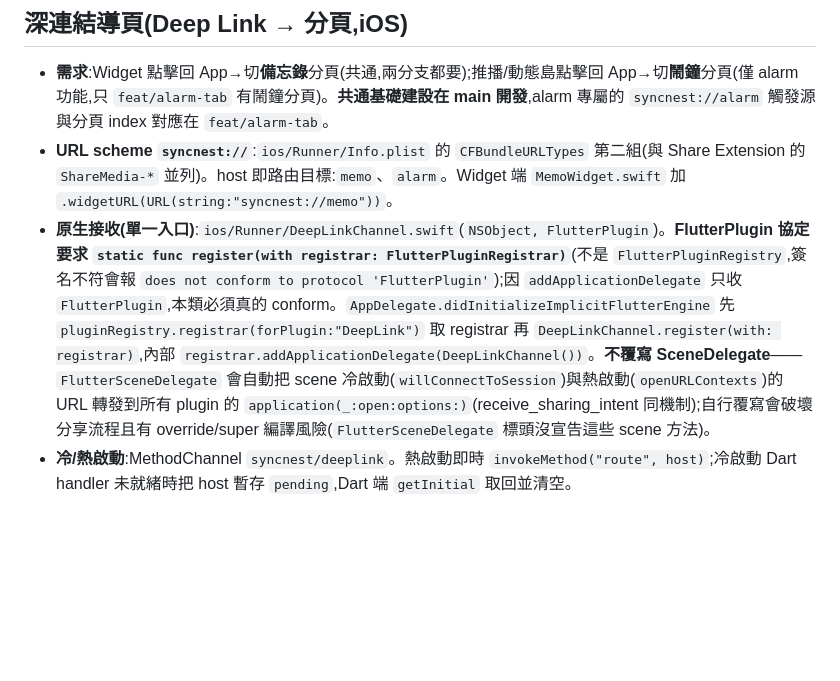
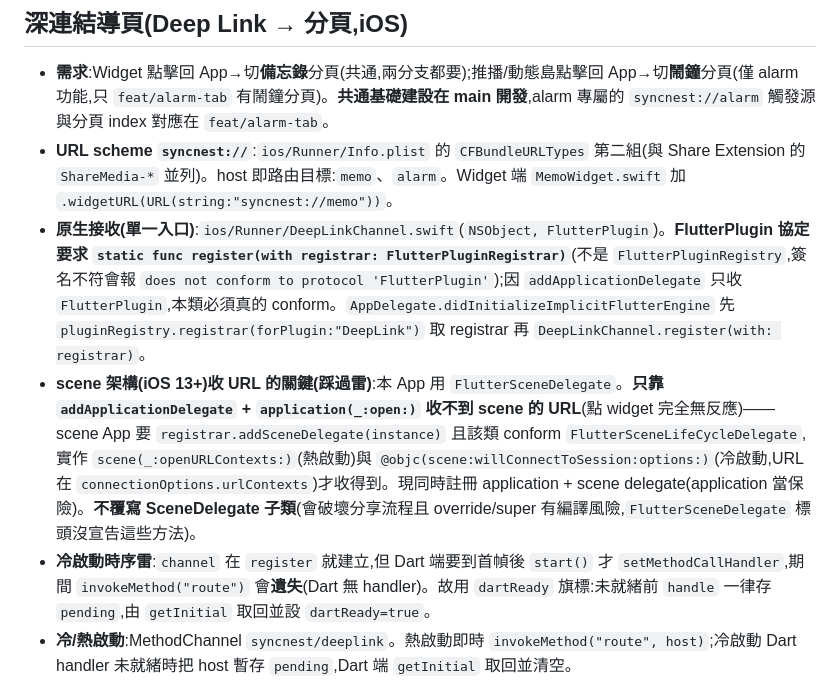
Before and after one commit to deantw69/easy_clipboard, a Markdown page: CLAUDE.md, the part around the change. Drawn GitHub-style; blank space fills up the shorter version.

Commit message:
docs: 更新深連結 scene 收 URL 的正確機制(addSceneDelegate)與冷啟動時序雷
Co-Authored-By: Claude Opus 4.8 <noreply@anthropic.com>

```diff
--- a/CLAUDE.md
+++ b/CLAUDE.md
@@ -30,7 +30,9 @@
 ## 深連結導頁(Deep Link → 分頁,iOS)
 - **需求**:Widget 點擊回 App→切**備忘錄**分頁(共通,兩分支都要);推播/動態島點擊回 App→切**鬧鐘**分頁(僅 alarm 功能,只 `feat/alarm-tab` 有鬧鐘分頁)。**共通基礎建設在 main 開發**,alarm 專屬的 `syncnest://alarm` 觸發源與分頁 index 對應在 `feat/alarm-tab`。
 - **URL scheme `syncnest://`**:`ios/Runner/Info.plist` 的 `CFBundleURLTypes` 第二組(與 Share Extension 的 `ShareMedia-*` 並列)。host 即路由目標:`memo`、`alarm`。Widget 端 `MemoWidget.swift` 加 `.widgetURL(URL(string:"syncnest://memo"))`。
-- **原生接收(單一入口)**:`ios/Runner/DeepLinkChannel.swift`(`NSObject, FlutterPlugin`)。**FlutterPlugin 協定要求 `static func register(with registrar: FlutterPluginRegistrar)`**(不是 `FlutterPluginRegistry`,簽名不符會報 `does not conform to protocol 'FlutterPlugin'`);因 `addApplicationDelegate` 只收 `FlutterPlugin`,本類必須真的 conform。`AppDelegate.didInitializeImplicitFlutterEngine` 先 `pluginRegistry.registrar(forPlugin:"DeepLink")` 取 registrar 再 `DeepLinkChannel.register(with: registrar)`,內部 `registrar.addApplicationDelegate(DeepLinkChannel())`。**不覆寫 SceneDelegate**——`FlutterSceneDelegate` 會自動把 scene 冷啟動(`willConnectToSession`)與熱啟動(`openURLContexts`)的 URL 轉發到所有 plugin 的 `application(_:open:options:)`(receive_sharing_intent 同機制);自行覆寫會破壞分享流程且有 override/super 編譯風險(`FlutterSceneDelegate` 標頭沒宣告這些 scene 方法)。
+- **原生接收(單一入口)**:`ios/Runner/DeepLinkChannel.swift`(`NSObject, FlutterPlugin`)。**FlutterPlugin 協定要求 `static func register(with registrar: FlutterPluginRegistrar)`**(不是 `FlutterPluginRegistry`,簽名不符會報 `does not conform to protocol 'FlutterPlugin'`);因 `addApplicationDelegate` 只收 `FlutterPlugin`,本類必須真的 conform。`AppDelegate.didInitializeImplicitFlutterEngine` 先 `pluginRegistry.registrar(forPlugin:"DeepLink")` 取 registrar 再 `DeepLinkChannel.register(with: registrar)`。
+- **scene 架構(iOS 13+)收 URL 的關鍵(踩過雷)**:本 App 用 `FlutterSceneDelegate`。**只靠 `addApplicationDelegate` + `application(_:open:)` 收不到 scene 的 URL**(點 widget 完全無反應)——scene App 要 `registrar.addSceneDelegate(instance)` 且該類 conform `FlutterSceneLifeCycleDelegate`,實作 `scene(_:openURLContexts:)`(熱啟動)與 `@objc(scene:willConnectToSession:options:)`(冷啟動,URL 在 `connectionOptions.urlContexts`)才收得到。現同時註冊 application + scene delegate(application 當保險)。**不覆寫 SceneDelegate 子類**(會破壞分享流程且 override/super 有編譯風險,`FlutterSceneDelegate` 標頭沒宣告這些方法)。
+- **冷啟動時序雷**:`channel` 在 `register` 就建立,但 Dart 端要到首幀後 `start()` 才 `setMethodCallHandler`,期間 `invokeMethod("route")` 會**遺失**(Dart 無 handler)。故用 `dartReady` 旗標:未就緒前 `handle` 一律存 `pending`,由 `getInitial` 取回並設 `dartReady=true`。
 - **冷/熱啟動**:MethodChannel `syncnest/deeplink`。熱啟動即時 `invokeMethod("route", host)`;冷啟動 Dart handler 未就緒時把 host 暫存 `pending`,Dart 端 `getInitial` 取回並清空。
 - **Dart 端**:`lib/core/deep_link.dart`(`DeepLinkService` 單例,僅 iOS,`main.dart` 首幀後 `start()`)收 `route`/呼 `getInitial`,host→`AppTab`(`lib/core/tab_router.dart` 的 enum `{clipboard, memo, alarm}`)交給 `TabRouter.instance.go`。`TabRouter` 用 `ValueNotifier<AppTab?> requested`,`RootPage` 監聽→`_indexForTab` 映射成本分支分頁 index→`setState` 切換→`consume` 清空。
 - **分支差異**:`RootPage._indexForTab`(`root_page.dart`)在 **main** 只有 clipboard=0、memo=1,`alarm` 回 `null`(無鬧鐘分頁,收到即忽略);**feat/alarm-tab** 需把 `alarm` 對到該分支鬧鐘分頁的 index。深連結指定分頁時 `_routedByLink=true`,`_loadLastTab` 不再用 `last_tab` 還原覆蓋(避免搶回)。
```
